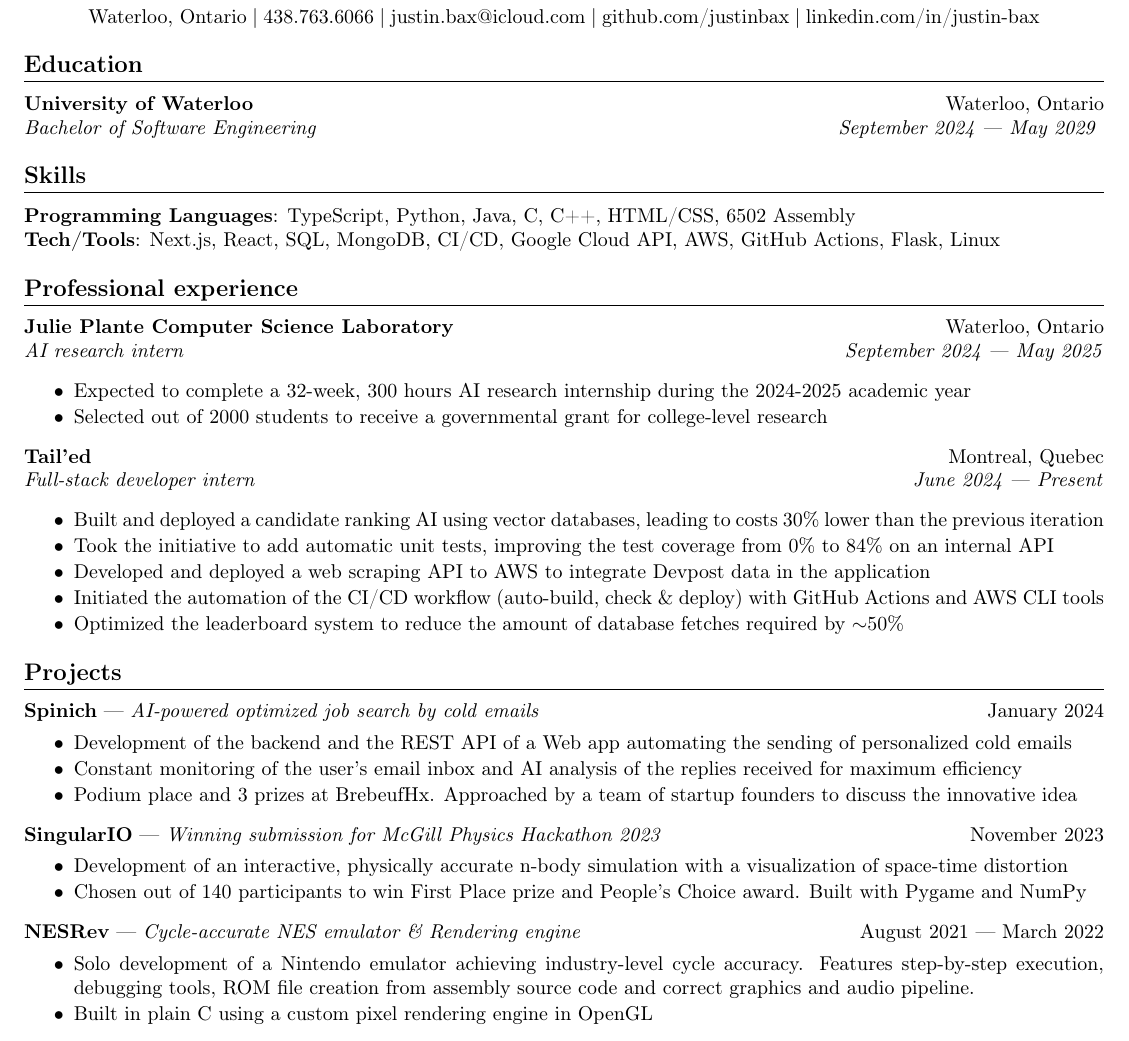
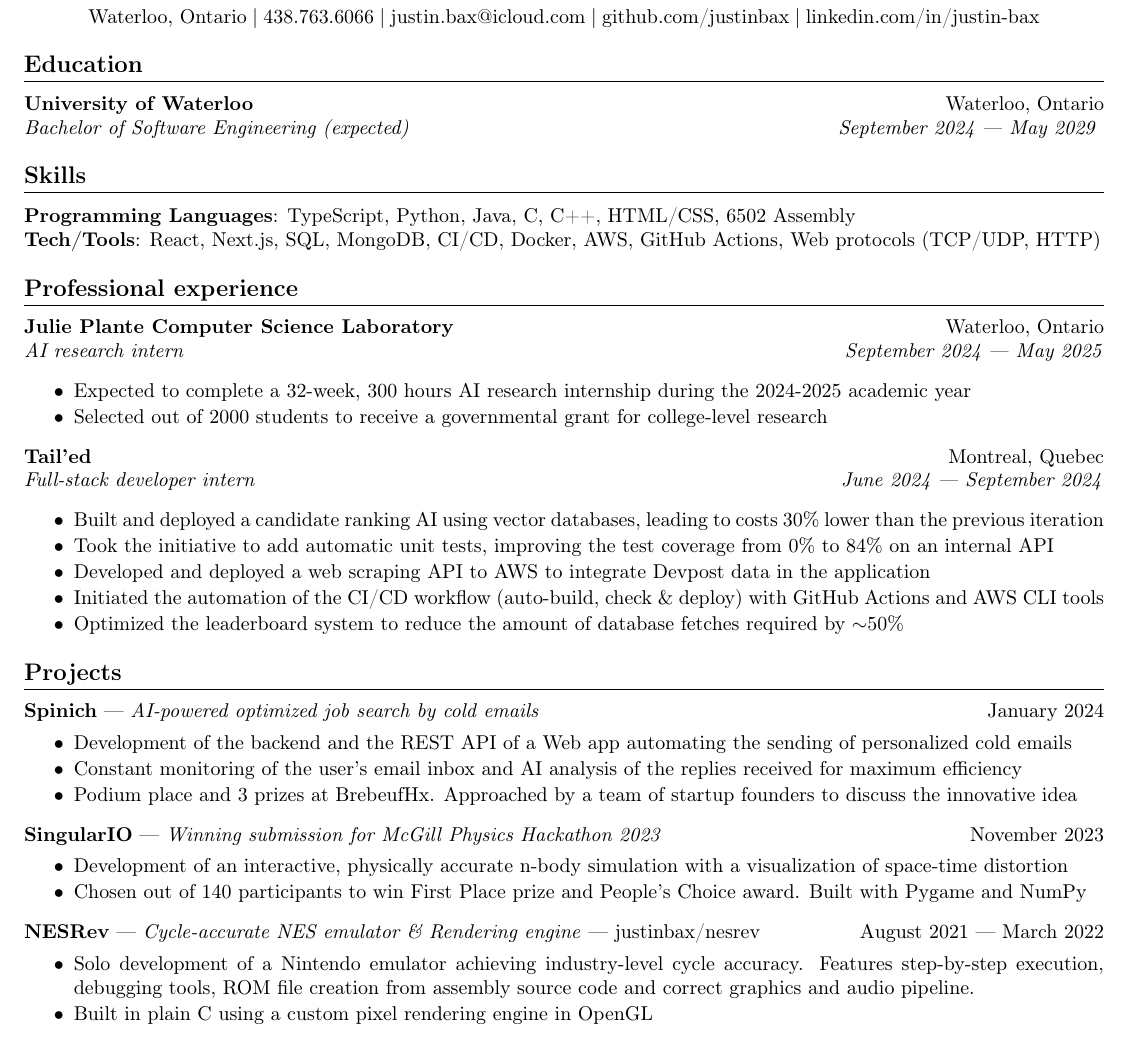
Before and after one commit to justinbax/resume, a LaTeX CV (web/cv-web.tex): part of the page, cut so that both start at the same text. Compiled offline with pdfLaTeX.

Commit message:
modified web version

```diff
--- a/web/cv-web.tex
+++ b/web/cv-web.tex
@@ -17,6 +17,9 @@
 }
 \newcommand{\shortrole}[3]{
     {\normalfont\textbf{#1} --- \textit{#2}\hfill#3\vspace*{-4pt}}
+}
+\newcommand{\shortlinkrole}[5]{
+    {\normalfont\textbf{#1} --- \textit{#2} --- \href{#3}{#4}\hfill#5\vspace*{-4pt}}
 }
 
 \newenvironment{bulletpoints}{\begin{itemize}\setlength\itemsep{-0.3em}}{\end{itemize}}
@@ -40,7 +43,7 @@
 
 \section*{Education}
 
-\newrole{University of Waterloo}{Bachelor of Software Engineering}{Waterloo, Ontario}{September 2024 --- May 2029}
+\newrole{University of Waterloo}{Bachelor of Software Engineering (expected)}{Waterloo, Ontario}{September 2024 --- May 2029}
 % \begin{bulletpoints}
 %     \item {\bfseries Academics}: Admitted to a highly competitive program with the President's Scholarship of Distinction
 % \end{bulletpoints}
@@ -50,7 +53,7 @@
 
 {\bfseries Programming Languages}: TypeScript, Python, Java, C, C++, HTML/CSS, 6502 Assembly
 \newline
-{\bfseries Tech/Tools}: Next.js, React, SQL, MongoDB, CI/CD, Google Cloud API, AWS, GitHub Actions, Flask, Linux
+{\bfseries Tech/Tools}: React, Next.js, SQL, MongoDB, CI/CD, Docker, AWS, GitHub Actions, Web protocols (TCP/UDP, HTTP)
 
 
 \section*{Professional experience}
@@ -61,7 +64,7 @@
     \item Selected out of 2000 students to receive a governmental grant for college-level research
 \end{bulletpoints}
 
-\newrole{Tail'ed}{Full-stack developer intern}{Montreal, Quebec}{June 2024 --- Present}
+\newrole{Tail'ed}{Full-stack developer intern}{Montreal, Quebec}{June 2024 --- September 2024}
 \begin{bulletpoints}
     \item Built and deployed a candidate ranking AI using vector databases, leading to costs 30\% lower than the previous iteration
     \item Took the initiative to add automatic unit tests, improving the test coverage from 0\% to 84\% on an internal API
@@ -86,7 +89,7 @@
     \item Chosen out of 140 participants to win First Place prize and People’s Choice award. Built with Pygame and NumPy
 \end{bulletpoints}
 
-\shortrole{NESRev}{Cycle-accurate NES emulator \& Rendering engine}{August 2021 --- March 2022}
+\shortlinkrole{NESRev}{Cycle-accurate NES emulator \& Rendering engine}{https://github.com/justinbax/nesrev}{justinbax/nesrev}{August 2021 --- March 2022}
 \begin{bulletpoints}
     \item Solo development of a Nintendo emulator achieving industry-level cycle accuracy. Features step-by-step execution, debugging tools, ROM file creation from assembly source code and correct graphics and audio pipeline.
     \item Built in plain C using a custom pixel rendering engine in OpenGL
```
Also changed, not shown: versions/web/BaxJustin-CV.pdf, web/cv-web.pdf.
